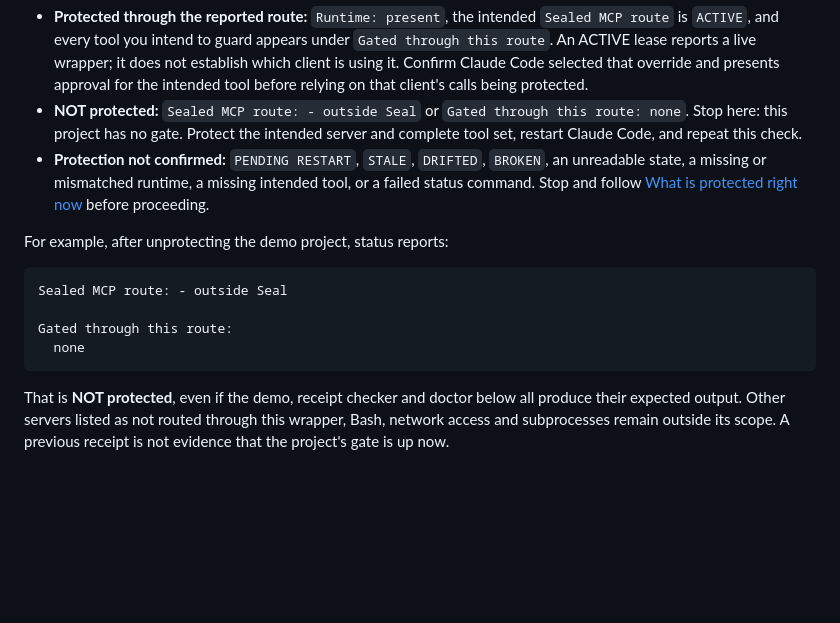
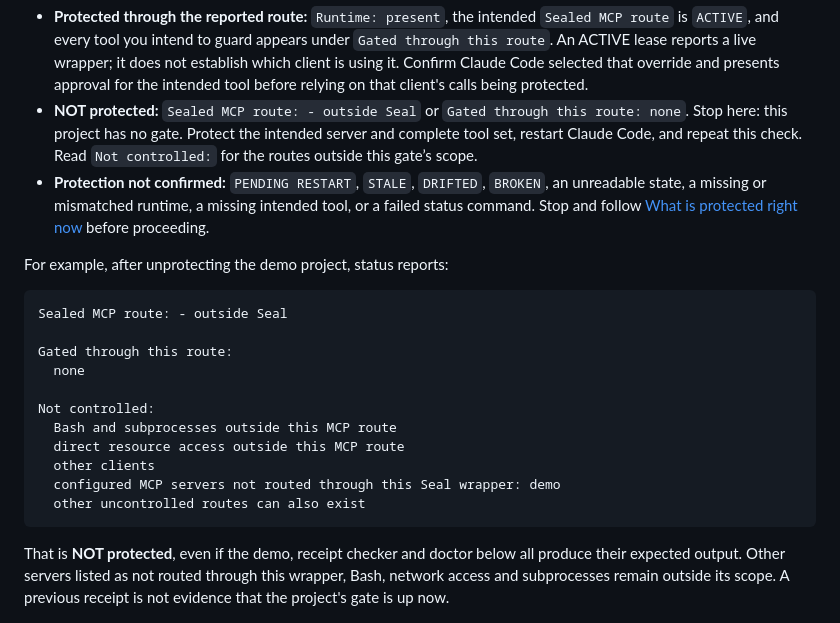
Before and after one commit to velvetmonkey/seal, a Markdown page: docs/guide/knowing-it-worked.md, the part around the change. GitHub-like rendering; blank space fills up the shorter version.

Commit message:
docs: retain status boundary beside absent gate reading
Co-Authored-By: GPT Codex (gpt-6-astra) <codex@openai.com>

````diff
--- a/docs/guide/knowing-it-worked.md
+++ b/docs/guide/knowing-it-worked.md
@@ -18,9 +18,9 @@ exit successfully while reporting that no gate is present.
   it does not establish which client is using it. Confirm Claude Code selected
   that override and presents approval for the intended tool before relying on
   that client's calls being protected.
-- **NOT protected:** `Sealed MCP route: - outside Seal` or `Gated through this
-  route: none`. Stop here: this project has no gate. Protect the intended server
+- **NOT protected:** `Sealed MCP route: - outside Seal` or `Gated through this route: none`. Stop here: this project has no gate. Protect the intended server
   and complete tool set, restart Claude Code, and repeat this check.
+  Read `Not controlled:` for the routes outside this gate’s scope.
 - **Protection not confirmed:** `PENDING RESTART`, `STALE`, `DRIFTED`, `BROKEN`,
   an unreadable state, a missing or mismatched runtime, a missing intended tool,
   or a failed status command. Stop and follow
@@ -33,6 +33,13 @@ Sealed MCP route: - outside Seal
 
 Gated through this route:
   none
+
+Not controlled:
+  Bash and subprocesses outside this MCP route
+  direct resource access outside this MCP route
+  other clients
+  configured MCP servers not routed through this Seal wrapper: demo
+  other uncontrolled routes can also exist
 ```
 
 That is **NOT protected**, even if the demo, receipt checker and doctor below
````
